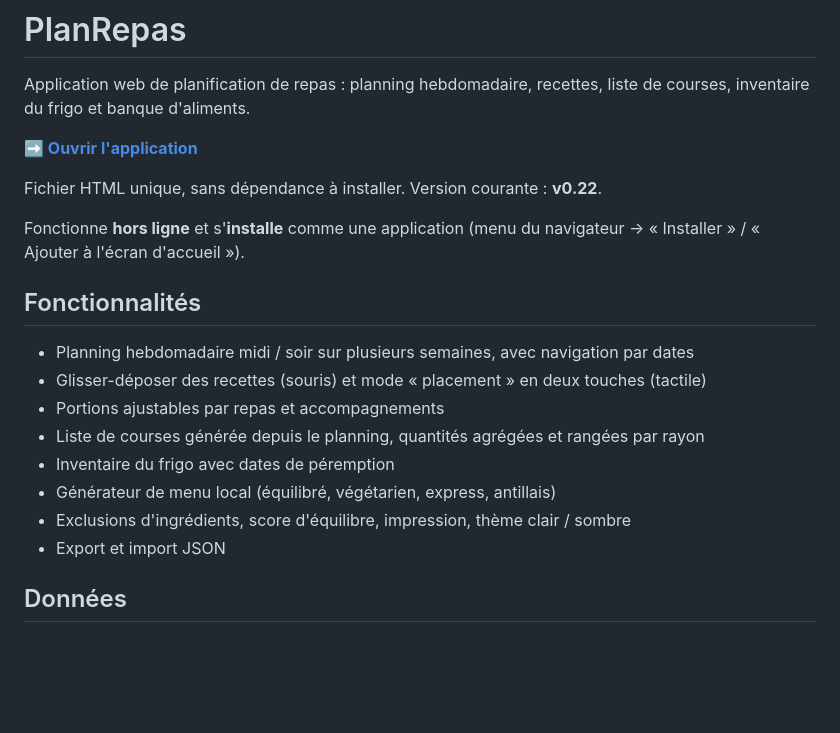
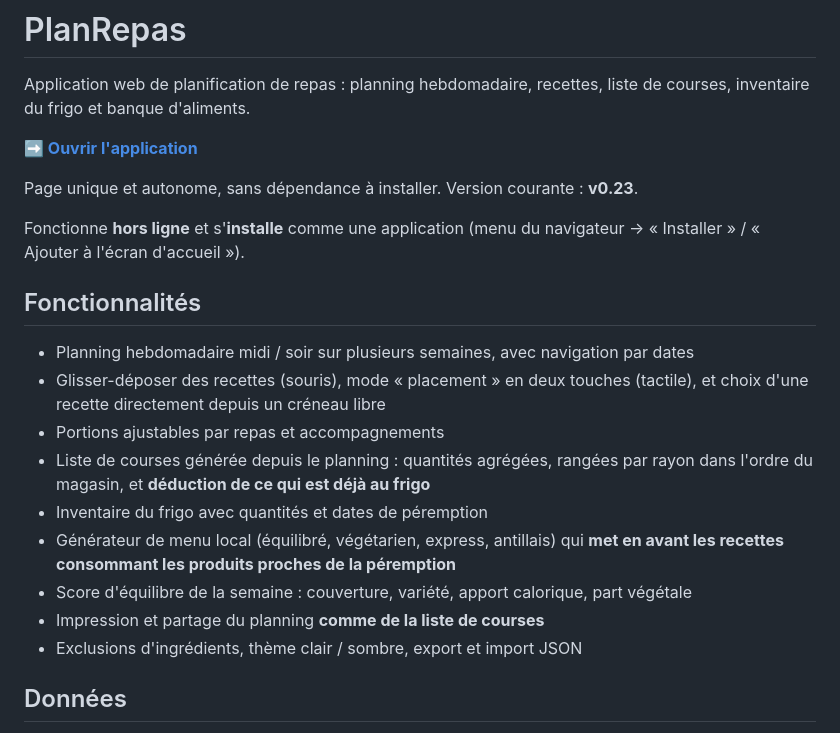
Before and after one commit to Gregory971/Repas-html, a Markdown page: README.md, the part around one of its changes. GitHub-like rendering; blank space fills up the shorter version.

```diff
--- a/README.md
+++ b/README.md
@@ -5,7 +5,7 @@ courses, inventaire du frigo et banque d'aliments.
 
 **➡️ [Ouvrir l'application](https://gregory971.github.io/Repas-html/)**
 
-Fichier HTML unique, sans dépendance à installer. Version courante : **v0.22**.
+Page unique et autonome, sans dépendance à installer. Version courante : **v0.23**.
 
 Fonctionne **hors ligne** et s'**installe** comme une application (menu du navigateur →
 « Installer » / « Ajouter à l'écran d'accueil »).
@@ -13,13 +13,17 @@ Fonctionne **hors ligne** et s'**installe** comme une application (menu du navig
 ## Fonctionnalités
 
 - Planning hebdomadaire midi / soir sur plusieurs semaines, avec navigation par dates
-- Glisser-déposer des recettes (souris) et mode « placement » en deux touches (tactile)
+- Glisser-déposer des recettes (souris), mode « placement » en deux touches (tactile),
+  et choix d'une recette directement depuis un créneau libre
 - Portions ajustables par repas et accompagnements
-- Liste de courses générée depuis le planning, quantités agrégées et rangées par rayon
-- Inventaire du frigo avec dates de péremption
-- Générateur de menu local (équilibré, végétarien, express, antillais)
-- Exclusions d'ingrédients, score d'équilibre, impression, thème clair / sombre
-- Export et import JSON
+- Liste de courses générée depuis le planning : quantités agrégées, rangées par rayon
+  dans l'ordre du magasin, et **déduction de ce qui est déjà au frigo**
+- Inventaire du frigo avec quantités et dates de péremption
+- Générateur de menu local (équilibré, végétarien, express, antillais) qui **met en avant
+  les recettes consommant les produits proches de la péremption**
+- Score d'équilibre de la semaine : couverture, variété, apport calorique, part végétale
+- Impression et partage du planning **comme de la liste de courses**
+- Exclusions d'ingrédients, thème clair / sombre, export et import JSON
 
 ## Données
 
```
Also changed, not shown: other parts of README.md (+38 -17 lines).
